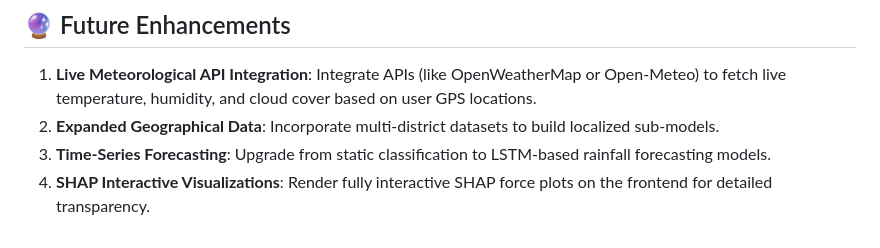
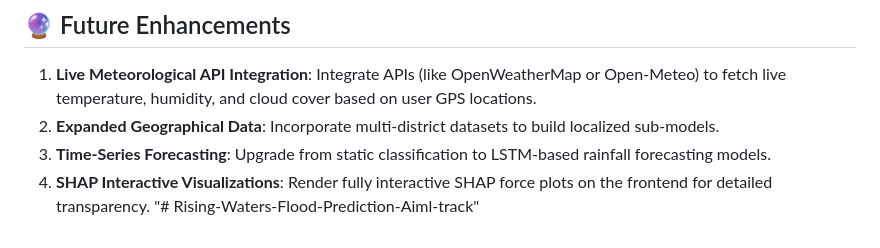
Before and after one commit to Harika264/Rising-Waters-Flood-Prediction-Aiml-track, a Markdown page: README.md, the part around the change. Drawn GitHub-style.

```diff
--- a/README.md
+++ b/README.md
@@ -189,3 +189,4 @@ If using Cloud Foundry, the app relies on the `Procfile` and `runtime.txt` setti
 2. **Expanded Geographical Data**: Incorporate multi-district datasets to build localized sub-models.
 3. **Time-Series Forecasting**: Upgrade from static classification to LSTM-based rainfall forecasting models.
 4. **SHAP Interactive Visualizations**: Render fully interactive SHAP force plots on the frontend for detailed transparency.
+"# Rising-Waters-Flood-Prediction-Aiml-track"
```
